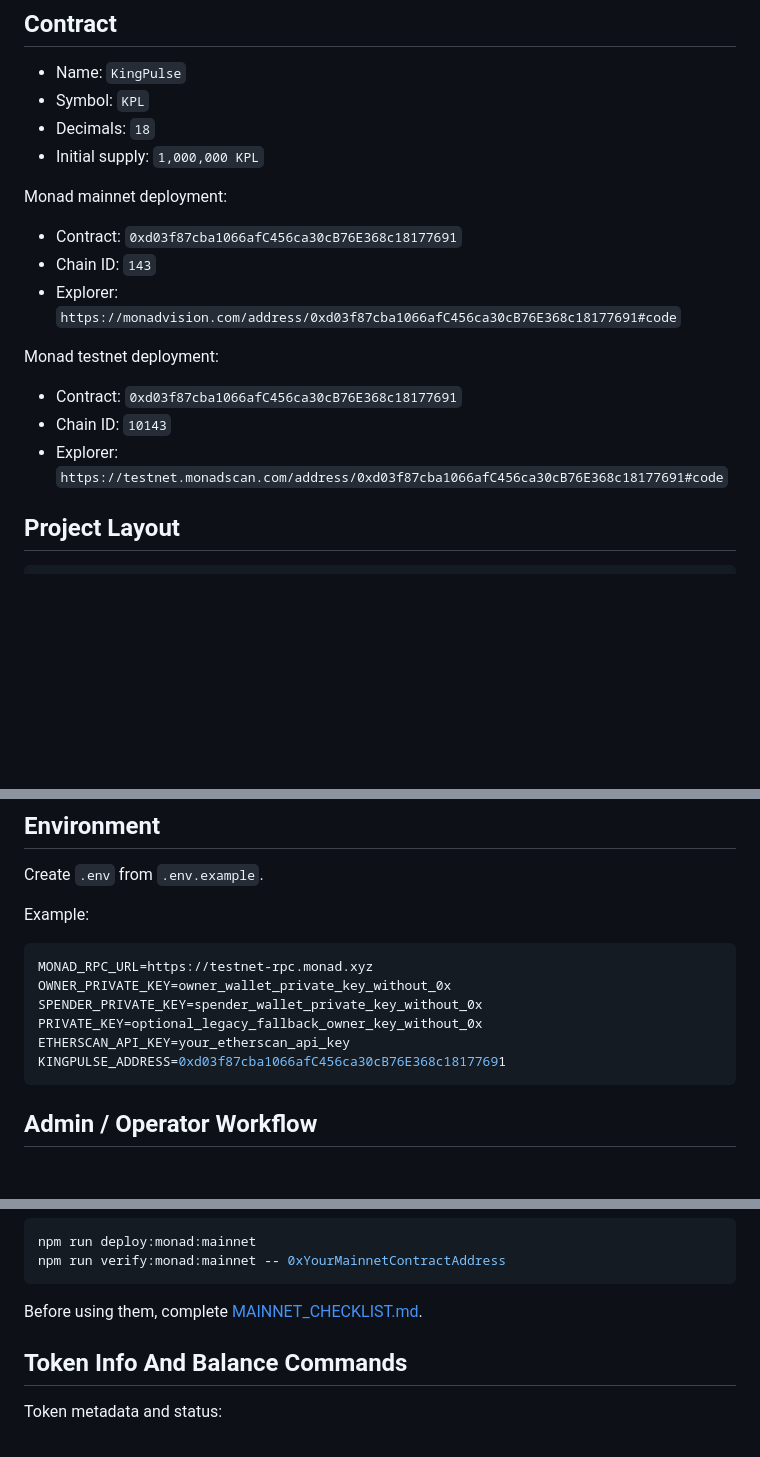
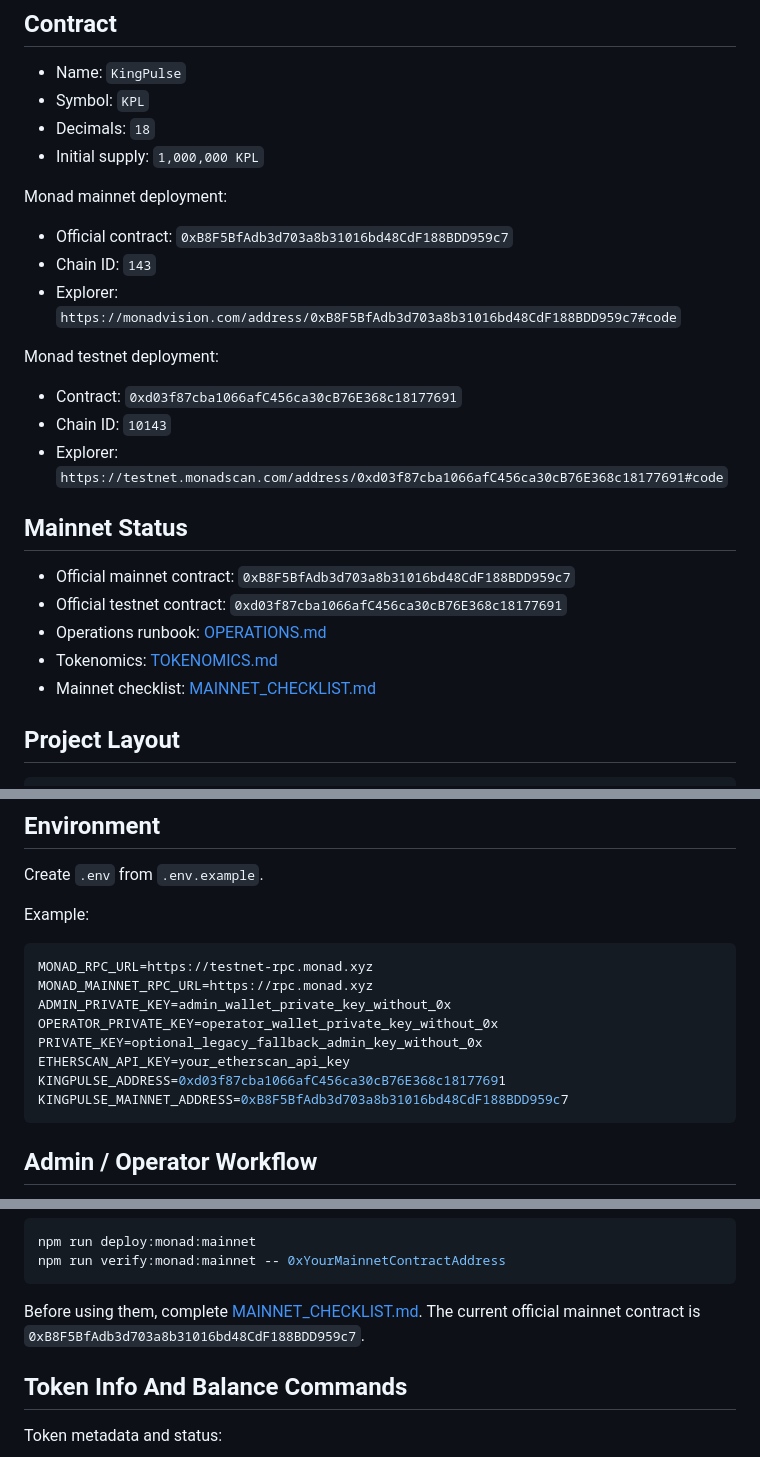
Before and after one commit to kaboosak/kingpulse, a Markdown page: README.md, 3 parts joined by grey strips. GitHub-like rendering; blank space fills up the shorter version.

Commit message:
Update README for official mainnet contract

````diff
--- a/README.md
+++ b/README.md
@@ -20,15 +20,23 @@ KingPulse is a Solidity ERC20 token project for Monad with:
 
 Monad mainnet deployment:
 
-- Contract: `0xd03f87cba1066afC456ca30cB76E368c18177691`
+- Official contract: `0xB8F5BfAdb3d703a8b31016bd48CdF188BDD959c7`
 - Chain ID: `143`
-- Explorer: `https://monadvision.com/address/0xd03f87cba1066afC456ca30cB76E368c18177691#code`
+- Explorer: `https://monadvision.com/address/0xB8F5BfAdb3d703a8b31016bd48CdF188BDD959c7#code`
 
 Monad testnet deployment:
 
 - Contract: `0xd03f87cba1066afC456ca30cB76E368c18177691`
 - Chain ID: `10143`
 - Explorer: `https://testnet.monadscan.com/address/0xd03f87cba1066afC456ca30cB76E368c18177691#code`
+
+## Mainnet Status
+
+- Official mainnet contract: `0xB8F5BfAdb3d703a8b31016bd48CdF188BDD959c7`
+- Official testnet contract: `0xd03f87cba1066afC456ca30cB76E368c18177691`
+- Operations runbook: [OPERATIONS.md](/home/el3aw/kingpulse/OPERATIONS.md#L1)
+- Tokenomics: [TOKENOMICS.md](/home/el3aw/kingpulse/TOKENOMICS.md#L1)
+- Mainnet checklist: [MAINNET_CHECKLIST.md](/home/el3aw/kingpulse/MAINNET_CHECKLIST.md#L1)
 
 ## Project Layout
 
@@ -93,11 +101,13 @@ Example:
 
 ```env
 MONAD_RPC_URL=https://testnet-rpc.monad.xyz
-OWNER_PRIVATE_KEY=owner_wallet_private_key_without_0x
-SPENDER_PRIVATE_KEY=spender_wallet_private_key_without_0x
-PRIVATE_KEY=optional_legacy_fallback_owner_key_without_0x
+MONAD_MAINNET_RPC_URL=https://rpc.monad.xyz
+ADMIN_PRIVATE_KEY=admin_wallet_private_key_without_0x
+OPERATOR_PRIVATE_KEY=operator_wallet_private_key_without_0x
+PRIVATE_KEY=optional_legacy_fallback_admin_key_without_0x
 ETHERSCAN_API_KEY=your_etherscan_api_key
 KINGPULSE_ADDRESS=0xd03f87cba1066afC456ca30cB76E368c18177691
+KINGPULSE_MAINNET_ADDRESS=0xB8F5BfAdb3d703a8b31016bd48CdF188BDD959c7
 ```
 
 ## Admin / Operator Workflow
@@ -158,6 +168,7 @@ npm run verify:monad:mainnet -- 0xYourMainnetContractAddress
 ```
 
 Before using them, complete [MAINNET_CHECKLIST.md](/home/el3aw/kingpulse/MAINNET_CHECKLIST.md#L1).
+The current official mainnet contract is `0xB8F5BfAdb3d703a8b31016bd48CdF188BDD959c7`.
 
 ## Token Info And Balance Commands
 
````
